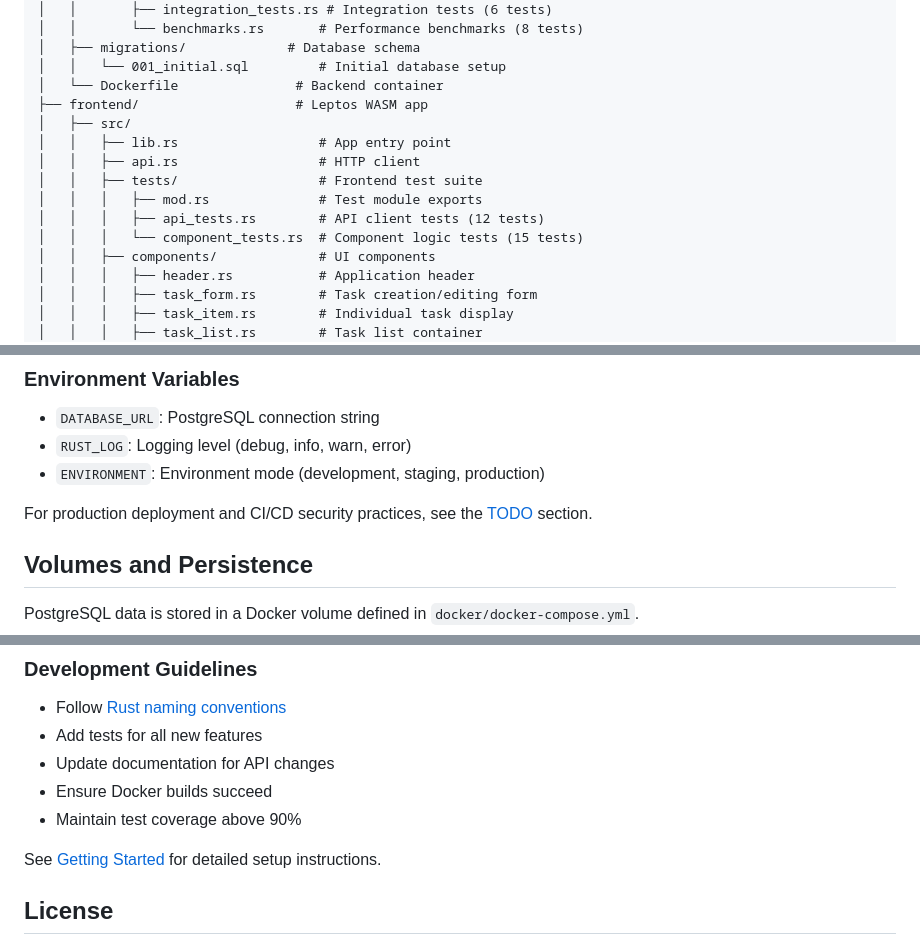
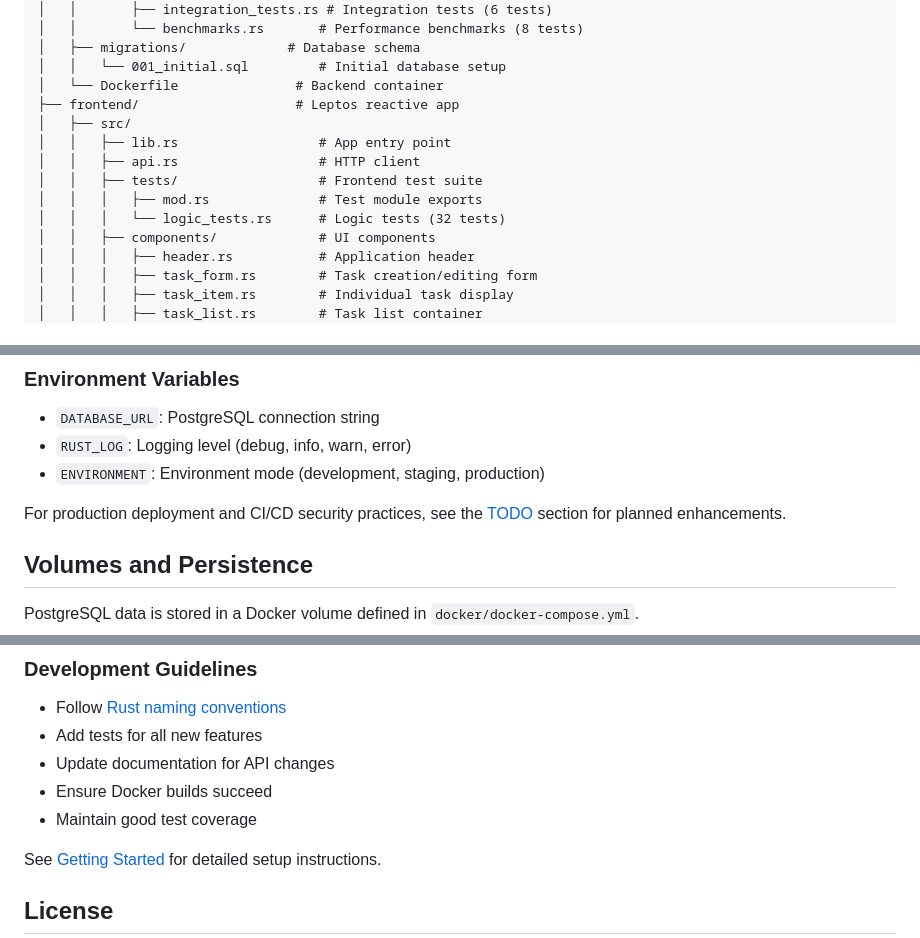
Before and after one commit to nemanjaninkovic-1/rust-tracker, a Markdown page: README.md, 3 parts joined by grey strips. Rendered like a GitHub page.

```diff
--- a/README.md
+++ b/README.md
@@ -129,14 +129,13 @@ rust-tracker/
 │   ├── migrations/             # Database schema
 │   │   └── 001_initial.sql         # Initial database setup
 │   └── Dockerfile               # Backend container
-├── frontend/                    # Leptos WASM app
+├── frontend/                    # Leptos reactive app
 │   ├── src/
 │   │   ├── lib.rs                  # App entry point
 │   │   ├── api.rs                  # HTTP client
 │   │   ├── tests/                  # Frontend test suite
 │   │   │   ├── mod.rs              # Test module exports
-│   │   │   ├── api_tests.rs        # API client tests (12 tests)
-│   │   │   └── component_tests.rs  # Component logic tests (15 tests)
+│   │   │   └── logic_tests.rs      # Logic tests (32 tests)
 │   │   ├── components/             # UI components
 │   │   │   ├── header.rs           # Application header
 │   │   │   ├── task_form.rs        # Task creation/editing form
@@ -294,7 +293,7 @@ ENVIRONMENT=development
 - `RUST_LOG`: Logging level (debug, info, warn, error)
 - `ENVIRONMENT`: Environment mode (development, staging, production)
 
-For production deployment and CI/CD security practices, see the [TODO](#todo) section.
+For production deployment and CI/CD security practices, see the [TODO](#todo) section for planned enhancements.
 
 ## Volumes and Persistence
 
@@ -355,7 +354,7 @@ make quick-test # Run quick tests
 - Add tests for all new features
 - Update documentation for API changes
 - Ensure Docker builds succeed
-- Maintain test coverage above 90%
+- Maintain good test coverage
 
 See [Getting Started](#getting-started) for detailed setup instructions.
 
```
Also changed, not shown: other parts of README.md (+11 -11 lines).
